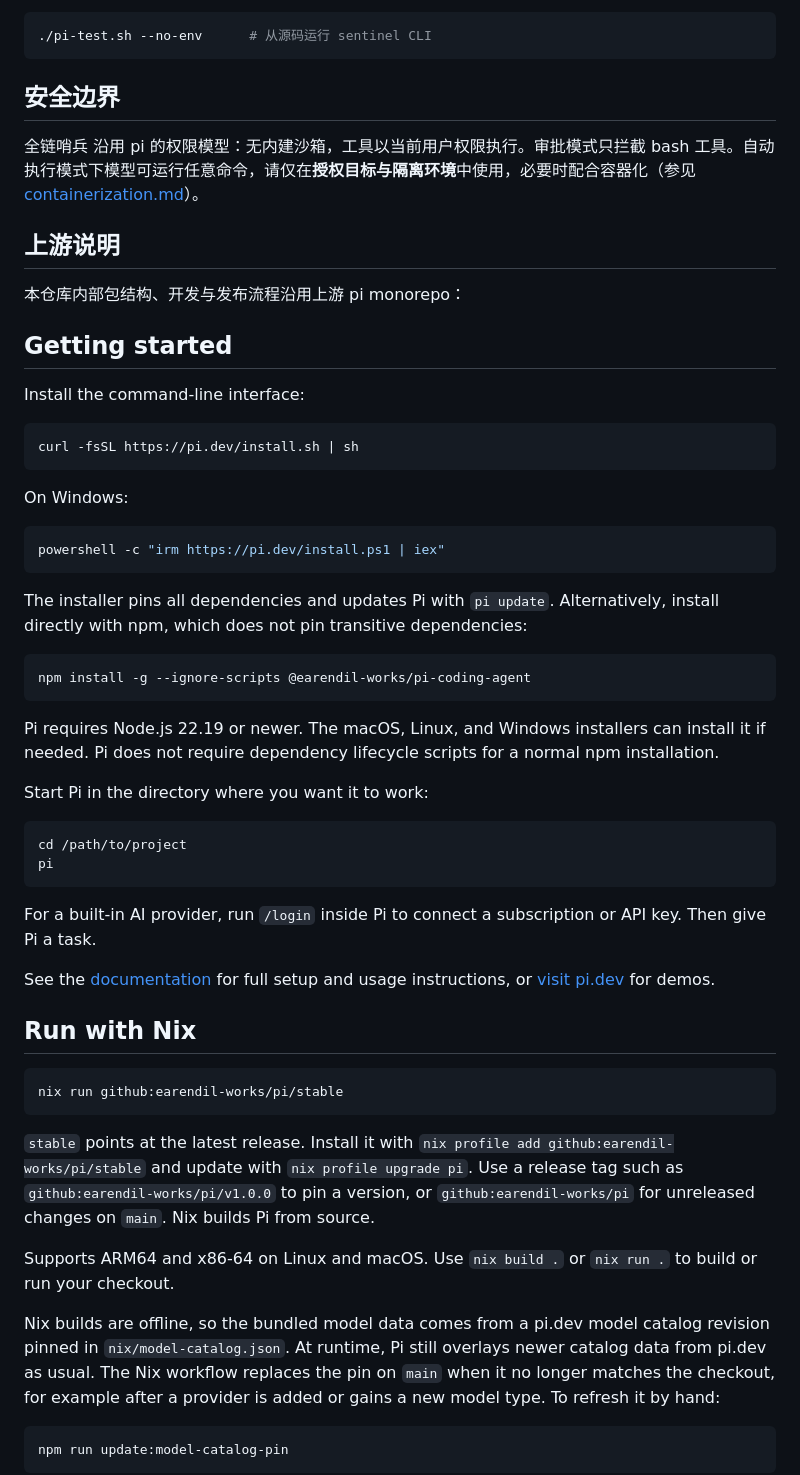
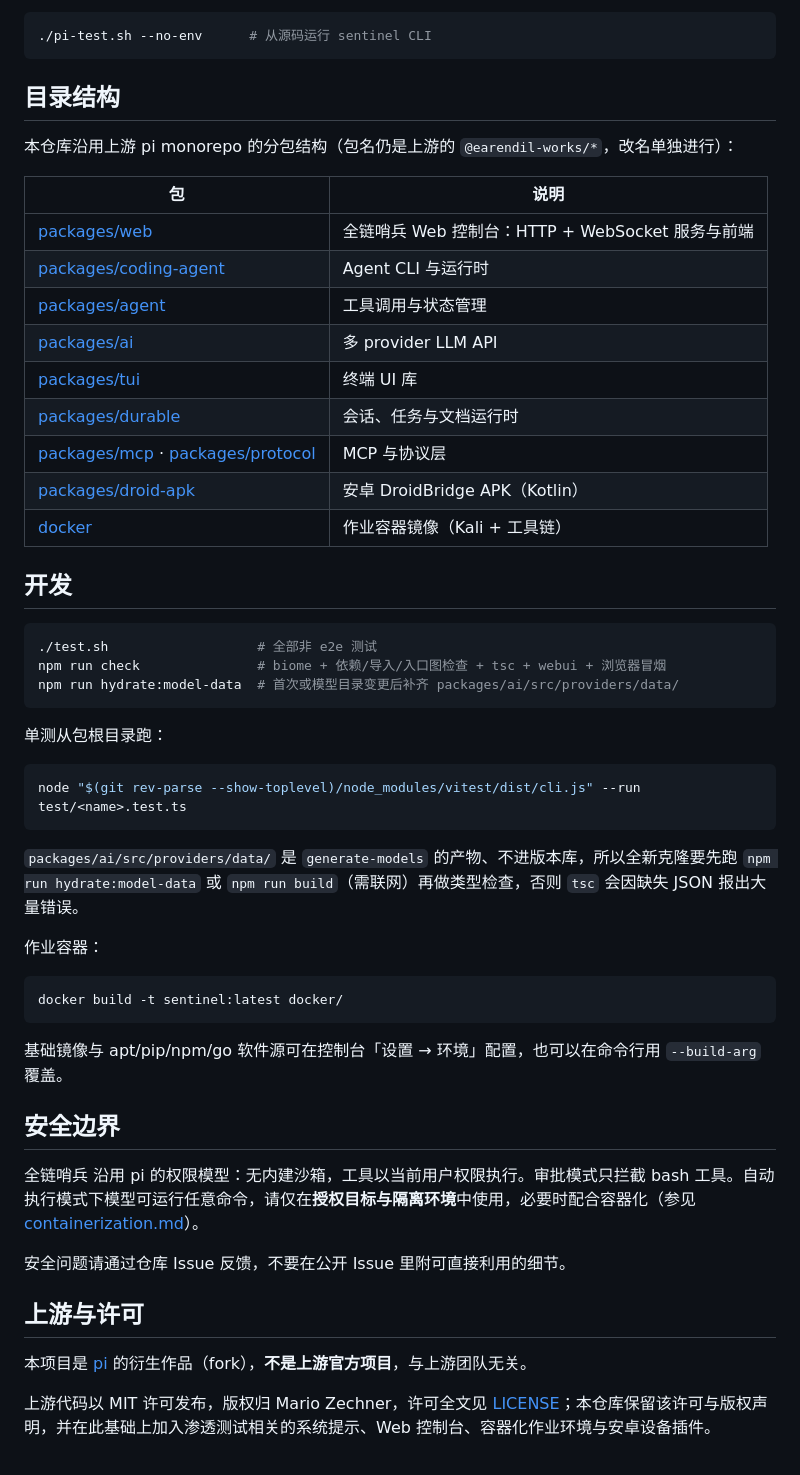
Before and after one commit to 895515845/Full-Chain-Sentinel-System, a Markdown page: README.md, the part around one of its changes. Rendered like a GitHub page.

Commit message:
docs: README 重写为开源版本

````diff
--- a/README.md
+++ b/README.md
@@ -24,60 +64,55 @@ npm run start:web          # 打开 http://127.0.0.1:7777
 ./pi-test.sh --no-env      # 从源码运行 sentinel CLI
 ```
 
+## 目录结构
+
+本仓库沿用上游 pi monorepo 的分包结构（包名仍是上游的 `@earendil-works/*`，改名单独进行）：
+
+| 包 | 说明 |
+| --- | --- |
+| [packages/web](packages/web) | 全链哨兵 Web 控制台：HTTP + WebSocket 服务与前端 |
+| [packages/coding-agent](packages/coding-agent) | Agent CLI 与运行时 |
+| [packages/agent](packages/agent) | 工具调用与状态管理 |
+| [packages/ai](packages/ai) | 多 provider LLM API |
+| [packages/tui](packages/tui) | 终端 UI 库 |
+| [packages/durable](packages/durable) | 会话、任务与文档运行时 |
+| [packages/mcp](packages/mcp) · [packages/protocol](packages/protocol) | MCP 与协议层 |
+| [packages/droid-apk](packages/droid-apk) | 安卓 DroidBridge APK（Kotlin） |
+| [docker](docker) | 作业容器镜像（Kali + 工具链） |
+
+## 开发
+
+```bash
+./test.sh                   # 全部非 e2e 测试
+npm run check               # biome + 依赖/导入/入口图检查 + tsc + webui + 浏览器冒烟
+npm run hydrate:model-data  # 首次或模型目录变更后补齐 packages/ai/src/providers/data/
+```
+
+单测从包根目录跑：
+
+```bash
+node "$(git rev-parse --show-toplevel)/node_modules/vitest/dist/cli.js" --run test/<name>.test.ts
+```
+
+`packages/ai/src/providers/data/` 是 `generate-models` 的产物、不进版本库，所以全新克隆要先跑 `npm run hydrate:model-data` 或 `npm run build`（需联网）再做类型检查，否则 `tsc` 会因缺失 JSON 报出大量错误。
+
+作业容器：
+
+```bash
+docker build -t sentinel:latest docker/
+```
+
+基础镜像与 apt/pip/npm/go 软件源可在控制台「设置 → 环境」配置，也可以在命令行用 `--build-arg` 覆盖。
+
 ## 安全边界
 
 全链哨兵 沿用 pi 的权限模型：无内建沙箱，工具以当前用户权限执行。审批模式只拦截 bash 工具。自动执行模式下模型可运行任意命令，请仅在**授权目标与隔离环境**中使用，必要时配合容器化（参见 [containerization.md](packages/coding-agent/docs/containerization.md)）。
 
-## 上游说明
+安全问题请通过仓库 Issue 反馈，不要在公开 Issue 里附可直接利用的细节。
 
-本仓库内部包结构、开发与发布流程沿用上游 pi monorepo：
+## 上游与许可
 
-## Getting started
+本项目是 [pi](https://github.com/earendil-works/pi) 的衍生作品（fork），**不是上游官方项目**，与上游团队无关。
 
-Install the command-line interface:
+上游代码以 MIT 许可发布，版权归 Mario Zechner，许可全文见 [LICENSE](LICENSE)；本仓库保留该许可与版权声明，并在此基础上加入渗透测试相关的系统提示、Web 控制台、容器化作业环境与安卓设备插件。
 
-```bash
-curl -fsSL https://pi.dev/install.sh | sh
-```
-
-On Windows:
-
-```shell
-powershell -c "irm https://pi.dev/install.ps1 | iex"
-```
-
-The installer pins all dependencies and updates Pi with `pi update`. Alternatively, install directly with npm, which does not pin transitive dependencies:
-
-```bash
-npm install -g --ignore-scripts @earendil-works/pi-coding-agent
-```
-
-Pi requires Node.js 22.19 or newer. The macOS, Linux, and Windows installers can install it if needed. Pi does not require dependency lifecycle scripts for a normal npm installation.
-
-Start Pi in the directory where you want it to work:
-
-```bash
-cd /path/to/project
-pi
-```
-
-For a built-in AI provider, run `/login` inside Pi to connect a subscription or API key. Then give Pi a task.
-
-See the [documentation](https://pi.dev/docs/latest) for full setup and usage instructions, or [visit pi.dev](https://pi.dev) for demos.
-
-## Run with Nix
-
-```bash
-nix run github:earendil-works/pi/stable
-```
-
-`stable` points at the latest release. Install it with `nix profile add github:earendil-works/pi/stable` and update with `nix profile upgrade pi`. Use a release tag such as `github:earendil-works/pi/v1.0.0` to pin a version, or `github:earendil-works/pi` for unreleased changes on `main`. Nix builds Pi from source.
-
-Supports ARM64 and x86-64 on Linux and macOS. Use `nix build .` or `nix run .` to build or run your checkout.
-
-Nix builds are offline, so the bundled model data comes from a pi.dev model catalog revision pinned in `nix/model-catalog.json`. At runtime, Pi still overlays newer catalog data from pi.dev as usual. The Nix workflow replaces the pin on `main` when it no longer matches the checkout, for example after a provider is added or gains a new model type. To refresh it by hand:
-
-```bash
-npm run update:model-catalog-pin
-```
-
````
Also changed, not shown: other parts of README.md (+52 -145 lines).
